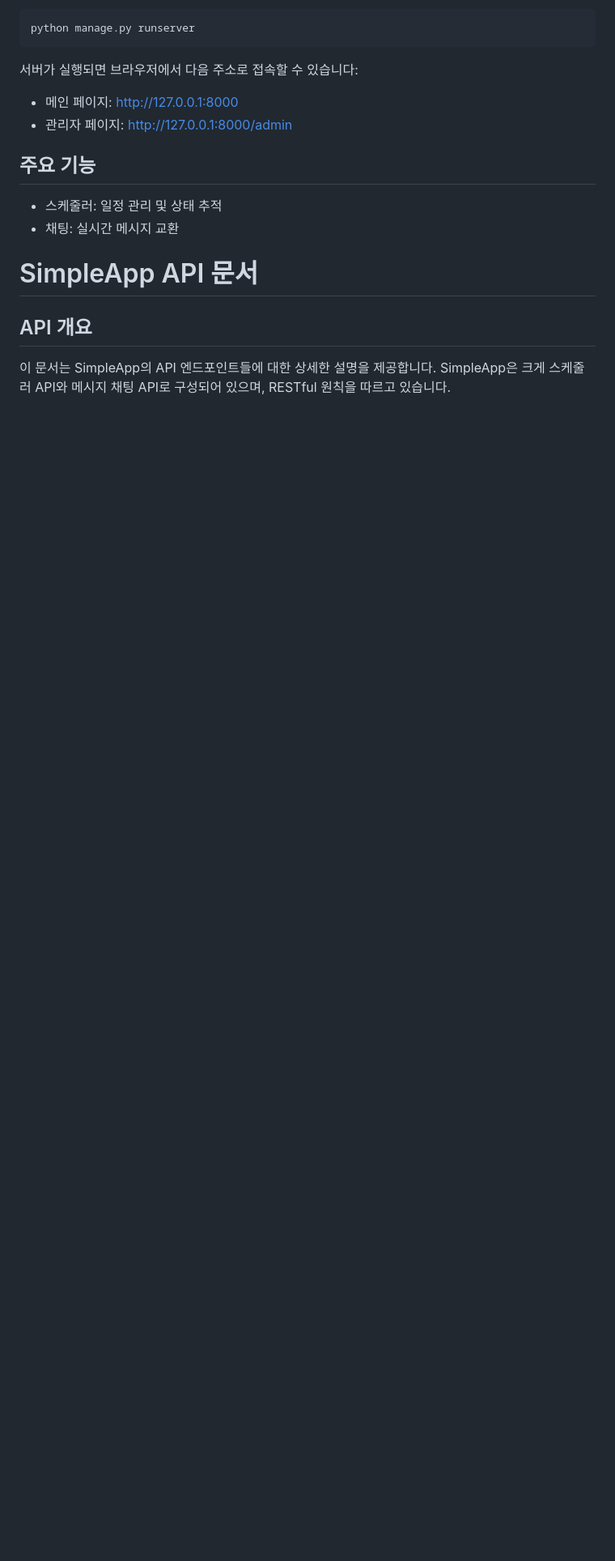
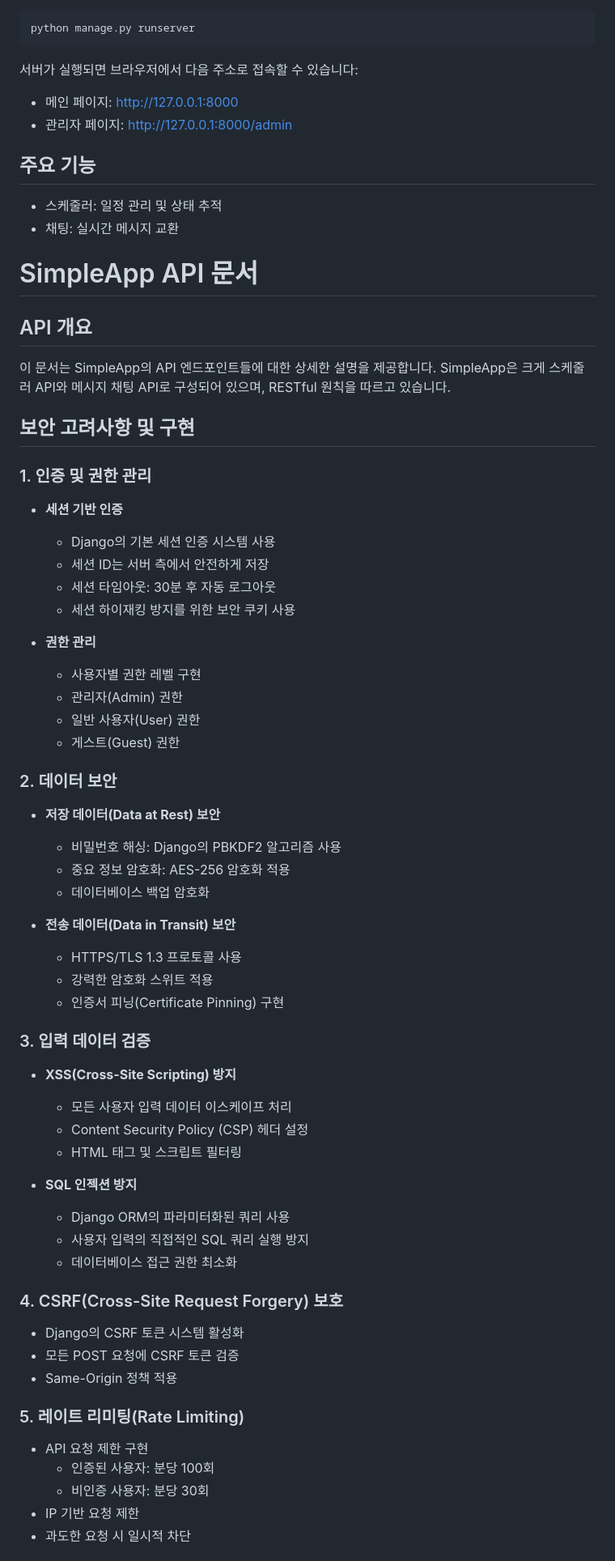
Before and after one commit to dea980/Django_Demo, a Markdown page: README.md, the part around the change printed below. Shown: that part at 81% size. Drawn GitHub-style; blank space fills up the shorter version.

Commit message:
docs: Add detailed security considerations section in Korean

```diff
--- a/README.md
+++ b/README.md
@@ -48,3 +48,53 @@ python manage.py runserver
 
 ## API 개요
 이 문서는 SimpleApp의 API 엔드포인트들에 대한 상세한 설명을 제공합니다. SimpleApp은 크게 스케줄러 API와 메시지 채팅 API로 구성되어 있으며, RESTful 원칙을 따르고 있습니다.
+
+## 보안 고려사항 및 구현
+
+### 1. 인증 및 권한 관리
+- **세션 기반 인증**
+  - Django의 기본 세션 인증 시스템 사용
+  - 세션 ID는 서버 측에서 안전하게 저장
+  - 세션 타임아웃: 30분 후 자동 로그아웃
+  - 세션 하이재킹 방지를 위한 보안 쿠키 사용
+
+- **권한 관리**
+  - 사용자별 권한 레벨 구현
+  - 관리자(Admin) 권한
+  - 일반 사용자(User) 권한
+  - 게스트(Guest) 권한
+
+### 2. 데이터 보안
+- **저장 데이터(Data at Rest) 보안**
+  - 비밀번호 해싱: Django의 PBKDF2 알고리즘 사용
+  - 중요 정보 암호화: AES-256 암호화 적용
+  - 데이터베이스 백업 암호화
+
+- **전송 데이터(Data in Transit) 보안**
+  - HTTPS/TLS 1.3 프로토콜 사용
+  - 강력한 암호화 스위트 적용
+  - 인증서 피닝(Certificate Pinning) 구현
+
+### 3. 입력 데이터 검증
+- **XSS(Cross-Site Scripting) 방지**
+  - 모든 사용자 입력 데이터 이스케이프 처리
+  - Content Security Policy (CSP) 헤더 설정
+  - HTML 태그 및 스크립트 필터링
+
+- **SQL 인젝션 방지**
+  - Django ORM의 파라미터화된 쿼리 사용
+  - 사용자 입력의 직접적인 SQL 쿼리 실행 방지
+  - 데이터베이스 접근 권한 최소화
+
+### 4. CSRF(Cross-Site Request Forgery) 보호
+- Django의 CSRF 토큰 시스템 활성화
+- 모든 POST 요청에 CSRF 토큰 검증
+- Same-Origin 정책 적용
+
+### 5. 레이트 리미팅(Rate Limiting)
+- API 요청 제한 구현
+  - 인증된 사용자: 분당 100회
+  - 비인증 사용자: 분당 30회
+- IP 기반 요청 제한
+- 과도한 요청 시 일시적 차단
+
```
Also changed, not shown: other parts of README.md (+15 -5 lines).
